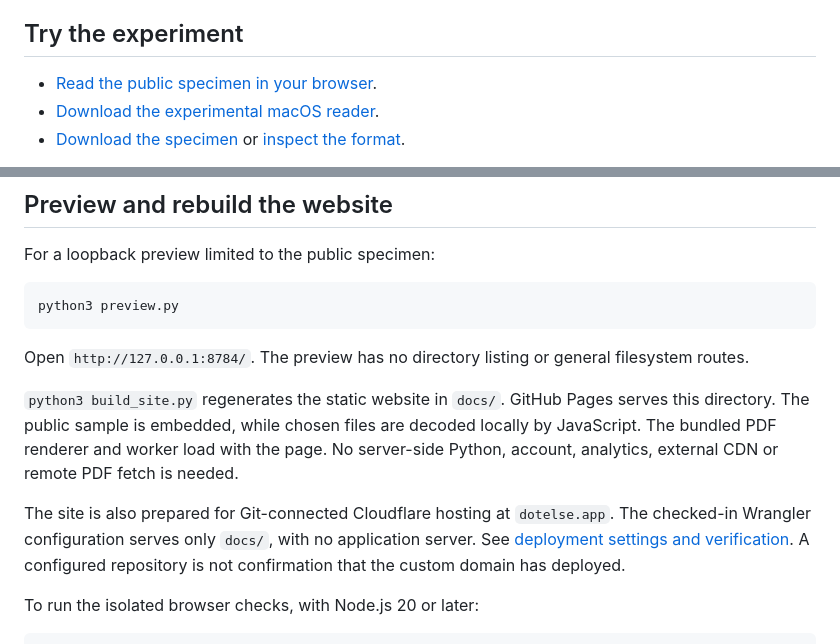
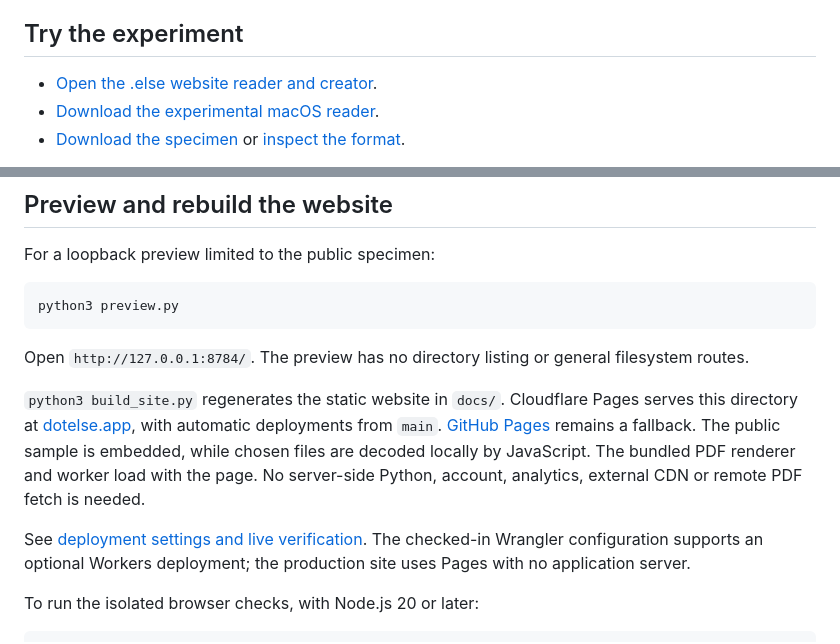
Before and after one commit to doctorillumination/else-file-format, a Markdown page: README.md, 2 parts joined by grey strips. Drawn GitHub-style.

Commit message:
Document the live dotelse.app Pages deployment

```diff
--- a/README.md
+++ b/README.md
@@ -12,7 +12,7 @@ The website adds a third independent reader in JavaScript, a local creator and a
 
 ## Try the experiment
 
-- [Read the public specimen in your browser](https://doctorillumination.github.io/else-file-format/).
+- [Open the .else website reader and creator](https://dotelse.app/).
 - [Download the experimental macOS reader](https://github.com/doctorillumination/else-file-format/releases/download/v0.1.0-experiment/Else-Experiment-macOS-universal.zip).
 - [Download the specimen](specimen/One-file-two-readings.else) or [inspect the format](FORMAT.md).
 
@@ -100,9 +100,9 @@ python3 preview.py
 
 Open `http://127.0.0.1:8784/`. The preview has no directory listing or general filesystem routes.
 
-`python3 build_site.py` regenerates the static website in `docs/`. GitHub Pages serves this directory. The public sample is embedded, while chosen files are decoded locally by JavaScript. The bundled PDF renderer and worker load with the page. No server-side Python, account, analytics, external CDN or remote PDF fetch is needed.
+`python3 build_site.py` regenerates the static website in `docs/`. Cloudflare Pages serves this directory at [dotelse.app](https://dotelse.app/), with automatic deployments from `main`. [GitHub Pages](https://doctorillumination.github.io/else-file-format/) remains a fallback. The public sample is embedded, while chosen files are decoded locally by JavaScript. The bundled PDF renderer and worker load with the page. No server-side Python, account, analytics, external CDN or remote PDF fetch is needed.
 
-The site is also prepared for Git-connected Cloudflare hosting at `dotelse.app`. The checked-in Wrangler configuration serves only `docs/`, with no application server. See [deployment settings and verification](DEPLOYMENT.md). A configured repository is not confirmation that the custom domain has deployed.
+See [deployment settings and live verification](DEPLOYMENT.md). The checked-in Wrangler configuration supports an optional Workers deployment; the production site uses Pages with no application server.
 
 To run the isolated browser checks, with Node.js 20 or later:
 
```
Also changed, not shown: DEPLOYMENT.md (+22 -10 lines), VERIFICATION.md (+12 -2 lines).
